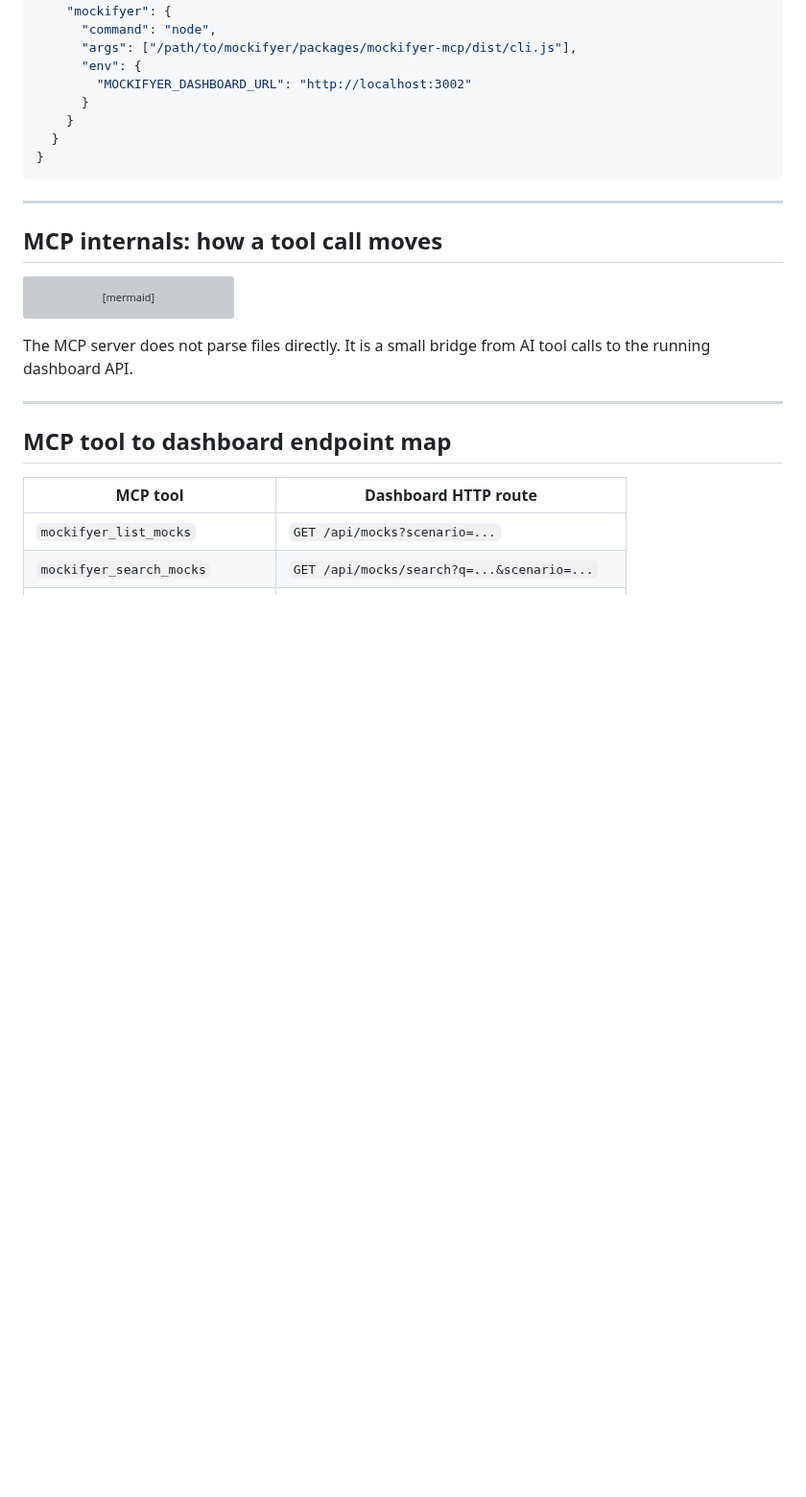
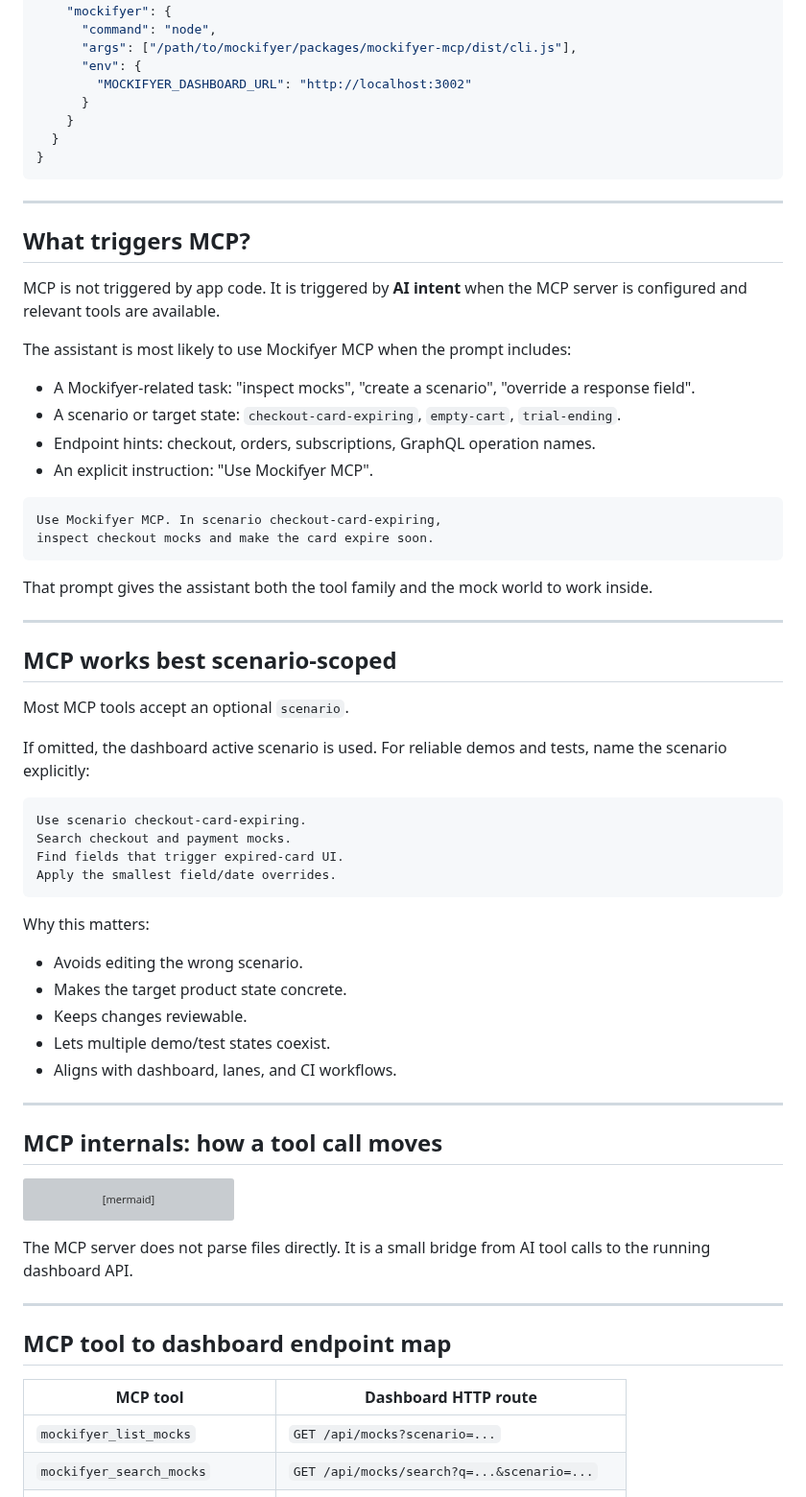
Before and after one commit to sgedda/mockifyer, a Markdown page: MOCKIFYER_PRESENTATION.md, the part around the change. Shown at 96% size. Drawn GitHub-style; blank space fills up the shorter version; grey boxes are pictures that could not be loaded.

Commit message:
Explain MCP trigger and scenario prompts
Co-authored-by: Sebastian Gedda <sebastian.gedda@gmail.com>

````diff
--- a/MOCKIFYER_PRESENTATION.md
+++ b/MOCKIFYER_PRESENTATION.md
@@ -533,6 +533,54 @@ Add it to Cursor MCP config:
 
 ---
 
+## What triggers MCP?
+
+MCP is not triggered by app code. It is triggered by **AI intent** when the MCP
+server is configured and relevant tools are available.
+
+The assistant is most likely to use Mockifyer MCP when the prompt includes:
+
+- A Mockifyer-related task: "inspect mocks", "create a scenario", "override a
+  response field".
+- A scenario or target state: `checkout-card-expiring`, `empty-cart`,
+  `trial-ending`.
+- Endpoint hints: checkout, orders, subscriptions, GraphQL operation names.
+- An explicit instruction: "Use Mockifyer MCP".
+
+```text
+Use Mockifyer MCP. In scenario checkout-card-expiring,
+inspect checkout mocks and make the card expire soon.
+```
+
+That prompt gives the assistant both the tool family and the mock world to work
+inside.
+
+---
+
+## MCP works best scenario-scoped
+
+Most MCP tools accept an optional `scenario`.
+
+If omitted, the dashboard active scenario is used. For reliable demos and tests,
+name the scenario explicitly:
+
+```text
+Use scenario checkout-card-expiring.
+Search checkout and payment mocks.
+Find fields that trigger expired-card UI.
+Apply the smallest field/date overrides.
+```
+
+Why this matters:
+
+- Avoids editing the wrong scenario.
+- Makes the target product state concrete.
+- Keeps changes reviewable.
+- Lets multiple demo/test states coexist.
+- Aligns with dashboard, lanes, and CI workflows.
+
+---
+
 ## MCP internals: how a tool call moves
 
 ```mermaid
````
